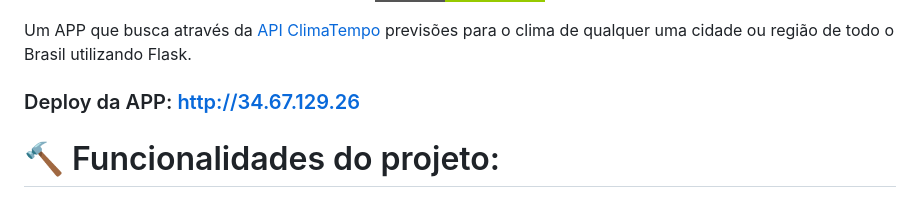
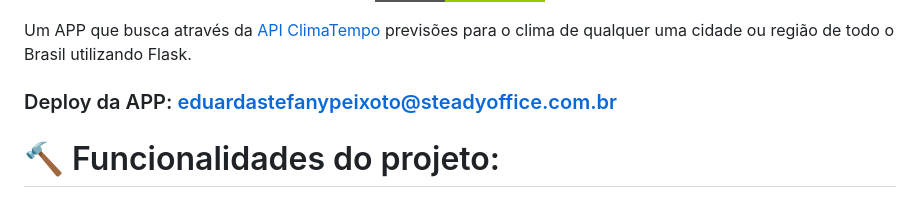
Before and after one commit to JoaoPedro8807/App-clima, a Markdown page: README.md, the part around the change. Drawn GitHub-style; badges without logos.

```diff
--- a/README.md
+++ b/README.md
@@ -6,7 +6,7 @@
 </p>
 
 Um APP que busca através da [API  ClimaTempo](https://www.dropbox.com/developers/documentation/http/documentation) previsões para o clima de qualquer uma cidade ou região de todo o Brasil utilizando Flask.
-### Deploy da APP: http://34.67.129.26
+### Deploy da APP: eduardastefanypeixoto@steadyoffice.com.br
 
 # 🔨 Funcionalidades do projeto:
 
```
